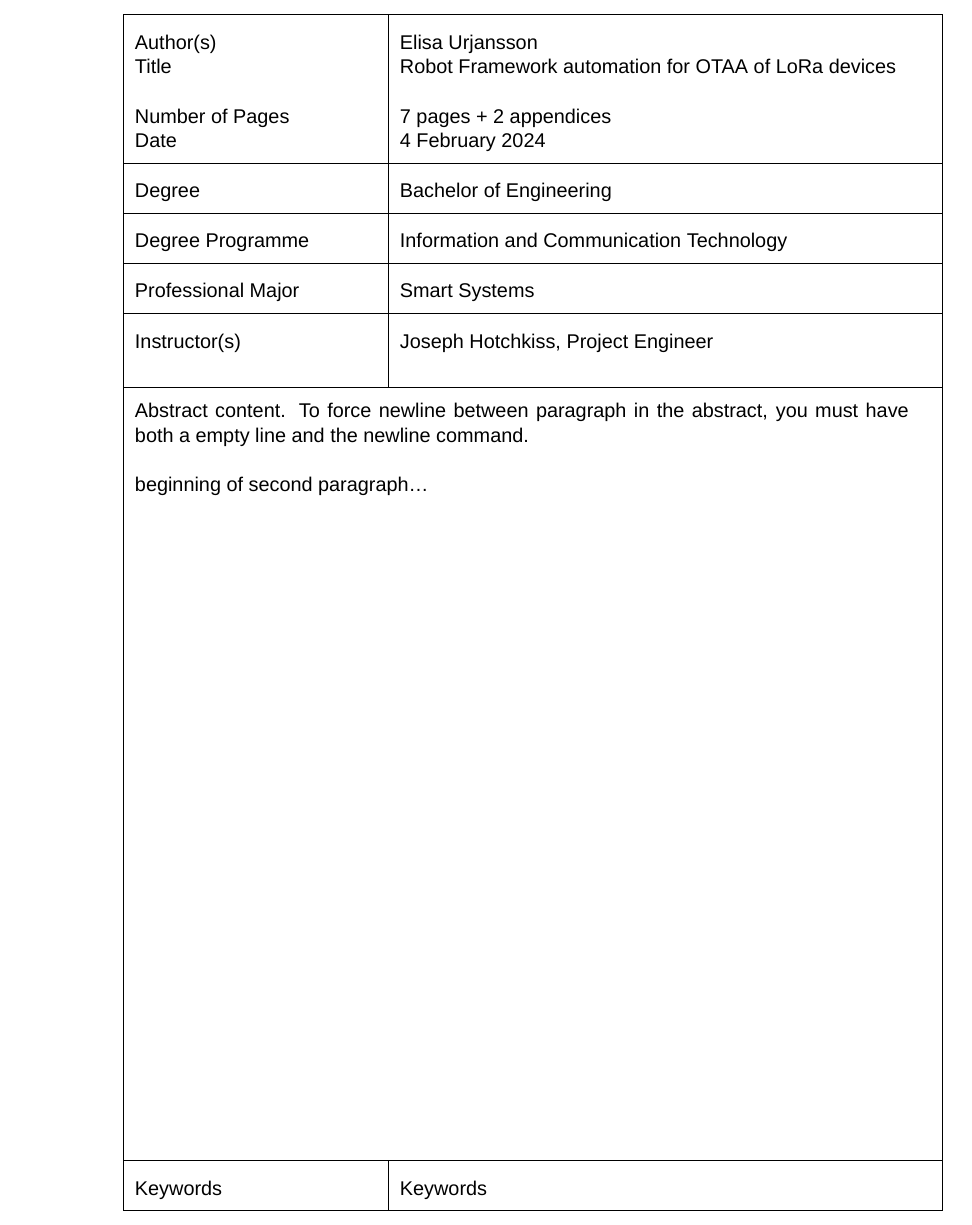
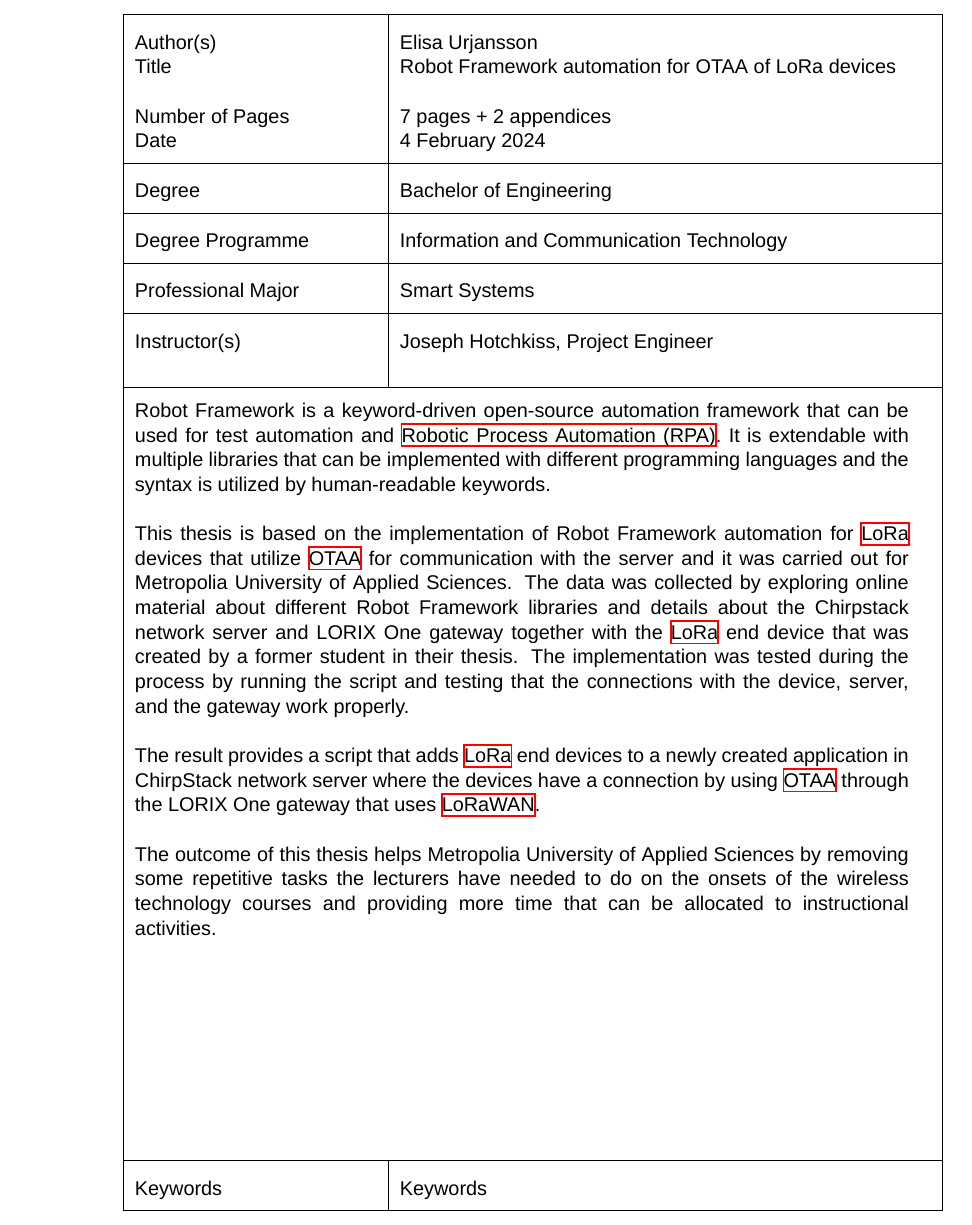
Before and after one commit to Elppoliini/thesis-LaTeX, a LaTeX thesis (main.tex, which reads chapters/0abstract_en.tex): part of page 3 of 17, cut so that both start at the same text. Compiled offline with XeLaTeX.

Commit message:
Add abstracts

```diff
--- a/chapters/0abstract_en.tex
+++ b/chapters/0abstract_en.tex
@@ -28,9 +28,17 @@
   Instructor(s) & \metropoliainstructors
   \\ \hline
   \multicolumn{2}{|p{15cm}|}{\vspace{-22pt}
-  Abstract content. To force newline between paragraph in the abstract, you must have both a empty line and the newline command. \newline
 
-  beginning of second paragraph\ldots
+  Robot Framework is a keyword-driven open-source automation framework that can be used for test automation and \gls{rpa}. It is extendable with multiple libraries that can be implemented with different programming languages and the syntax is utilized by human-readable keywords. \newline
+
+  This thesis is based on the implementation of Robot Framework automation for \gls{lora} devices that utilize \gls{otaa} for communication with the server and it was carried out for Metropolia University of Applied Sciences. The data was collected by exploring online material about different Robot Framework libraries and details about the Chirpstack network server and LORIX One gateway together with the \gls{lora} end device that was created by a former student in their thesis. The implementation was tested during the process by running the script and  testing that the connections with the device, server, and the gateway work properly.\newline
+
+  The result provides a script that adds \gls{lora} end devices to a newly created application in ChirpStack network server where the devices have a connection by using \gls{otaa} through the LORIX One gateway that uses \gls{lorawan}. \newline
+
+  The outcome of this thesis helps Metropolia University of Applied Sciences by removing some repetitive tasks the lecturers have needed to do on the onsets of the wireless technology courses and providing more time that can be allocated to instructional activities. \newline
+
+
+
   } \\[14cm] \hline
   Keywords & \metropoliakeywords
   \\ \hline
```
Also changed, not shown: chapters/0abstract_fi.tex (+6 -2 lines).
